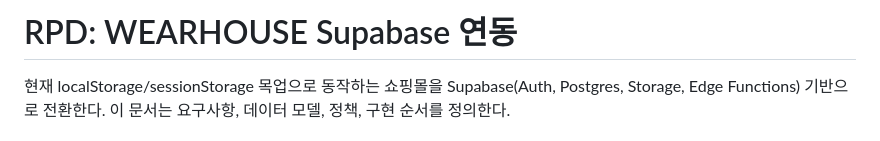
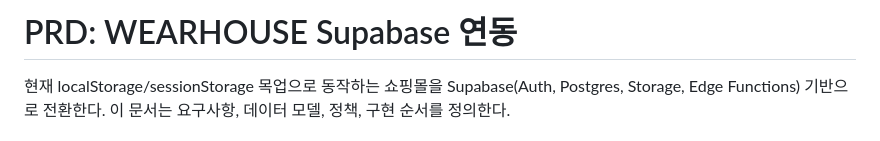
Before and after one commit to dygks8989/Test_Tosspayments_Shop, a Markdown page: PRD.md, the part around the change. Rendered like a GitHub page.

Commit message:
RPD.md를 PRD.md로 파일명 변경
Co-Authored-By: Claude Sonnet 5.5 <noreply@anthropic.com>

```diff
--- a/RPD.md
+++ b/PRD.md
@@ -1,4 +1,4 @@
-# RPD: WEARHOUSE Supabase 연동
+# PRD: WEARHOUSE Supabase 연동
 
 현재 localStorage/sessionStorage 목업으로 동작하는 쇼핑몰을 Supabase(Auth, Postgres, Storage, Edge Functions) 기반으로 전환한다. 이 문서는 요구사항, 데이터 모델, 정책, 구현 순서를 정의한다.
 
```
